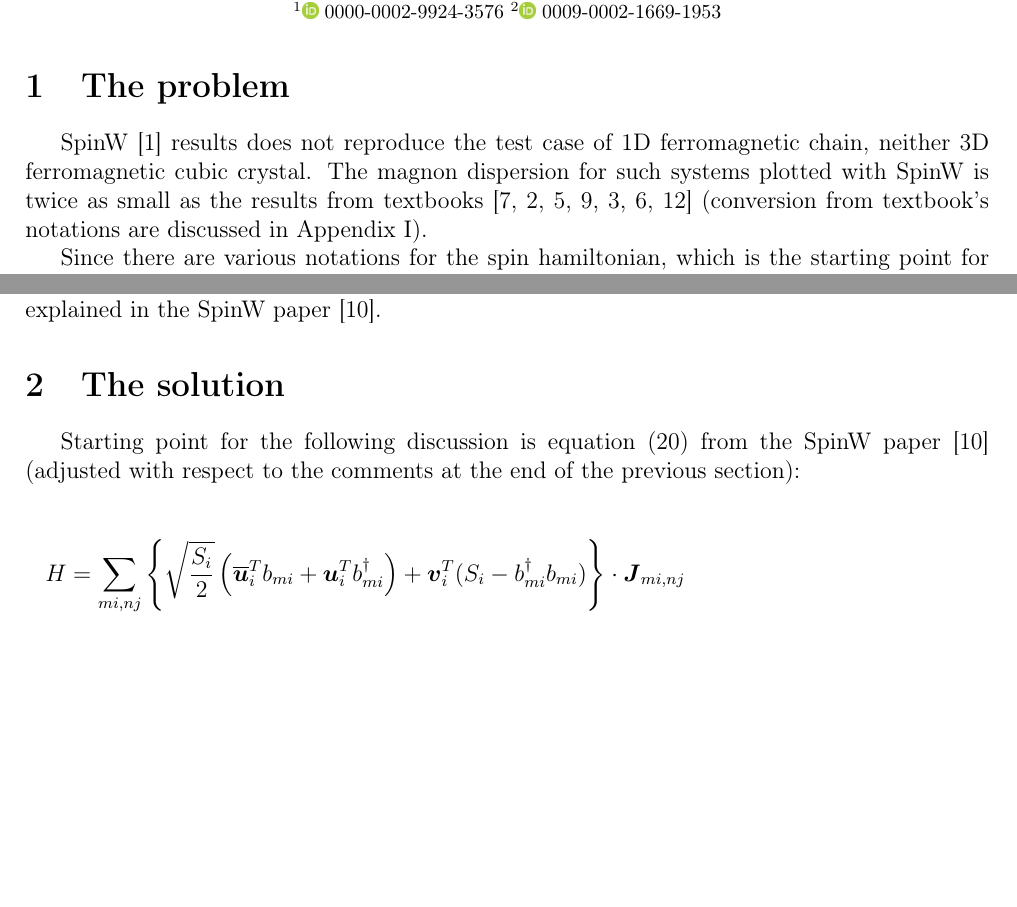
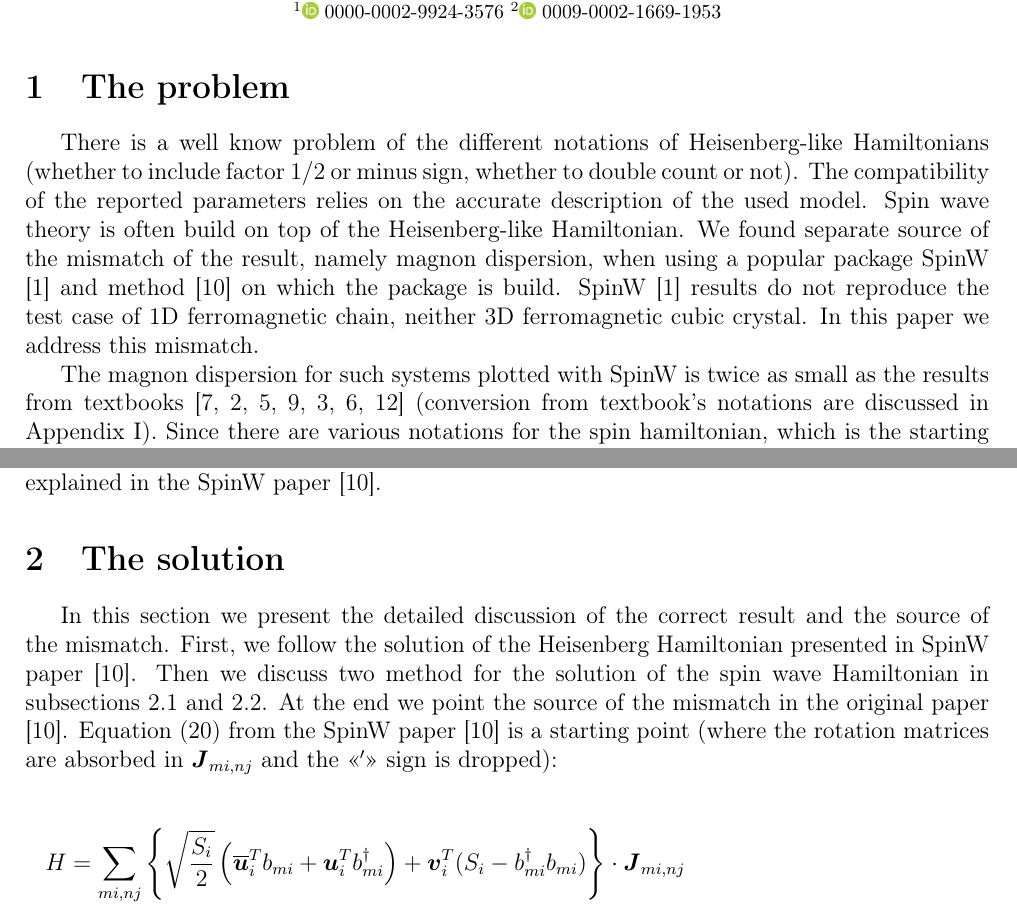
Before and after one commit to adrybakov/factor2-problem, a LaTeX document (main.tex): two parts of pages 1 and 2 of 16 before the commit and two parts of pages 1 and 2 of 17 after it, joined at a grey line, cut so that both start at the same text, the shorter picture padded with empty space. Compiled offline with pdfLaTeX.

Commit message:
Minor improvement

```diff
--- a/main.tex
+++ b/main.tex
@@ -60,10 +60,15 @@
 
     \section{The problem}
 
-        SpinW \cite{SpinW} results does not reproduce the test case of 1D ferromagnetic chain, neither 3D ferromagnetic cubic crystal.
+        There is a well know problem of the different notations of Heisenberg-like Hamiltonians (whether to include factor $1/2$ or minus sign, whether to double count or not).
+        The compatibility of the reported parameters relies on the accurate description of the used model.
+        Spin wave theory is often build on top of the Heisenberg-like Hamiltonian.
+        We found separate source of the mismatch of the result, namely magnon dispersion, when using a popular package SpinW \cite{SpinW} and method \cite{toth2015linear} on which the package is build.
+        SpinW \cite{SpinW} results do not reproduce the test case of 1D ferromagnetic chain, neither 3D ferromagnetic cubic crystal. In this paper we address this mismatch.
+
+
         The magnon dispersion for such systems plotted with SpinW is twice as small as the results from textbooks
         \cite{rezende2020fundamentals, blundell2003magnetism, gurevich1996magnetization, simon2013oxford, coey2010magnetism, jensen1991rare, white1983quantum} (conversion from textbook's notations are discussed in Appendix~I).
-
         Since there are various notations for the spin hamiltonian, which is the starting point for the magnon dispersion calculation,
         in this paper all results are presents with respect to the notation of SpinW paper \cite{toth2015linear}:
 
@@ -119,8 +124,10 @@
 
     \section{The solution}
 
-        Starting point for the following discussion is equation (20) from the SpinW paper \cite{toth2015linear}
-        (adjusted with respect to the comments at the end of the previous section):
+        In this section we present the detailed discussion of the correct result and the source of the mismatch. First, we follow the solution of the Heisenberg Hamiltonian presented in SpinW paper \cite{toth2015linear}.
+        Then we discuss two method for the solution of the spin wave Hamiltonian in subsections \ref{sec:colpa} and \ref{sec:white}. At the end we point the source of the mismatch in the original paper \cite{toth2015linear}.
+        Equation (20) from the SpinW paper \cite{toth2015linear} is a starting point
+        (where the rotation matrices are absorbed in $\boldsymbol{J}_{mi, nj}$ and the <<$^{\prime}$>> sign is dropped):
 
         \begin{multline}
             H = \sum_{mi, nj}\left\{\sqrt{\dfrac{S_{i}}{2}}\left(\overline{\boldsymbol{u}}^T_i b_{mi} + \boldsymbol{u}^T_i b^{\dag}_{mi} \right) +
```
Also changed, not shown: main.pdf, main.tex (16 more changed lines).
